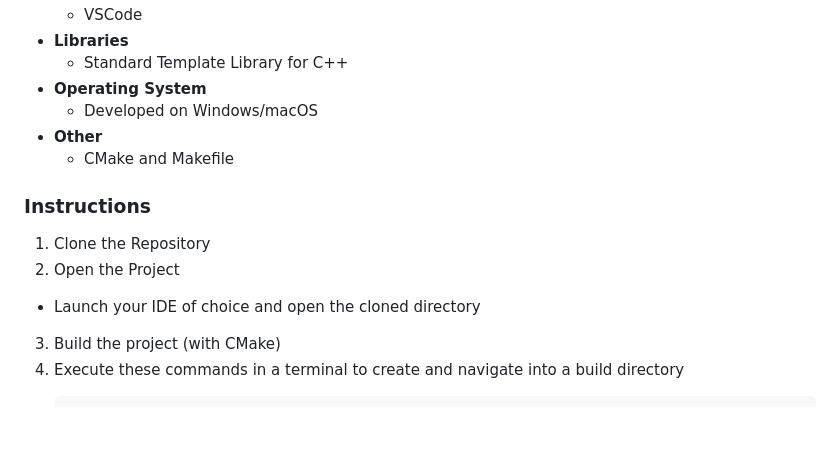
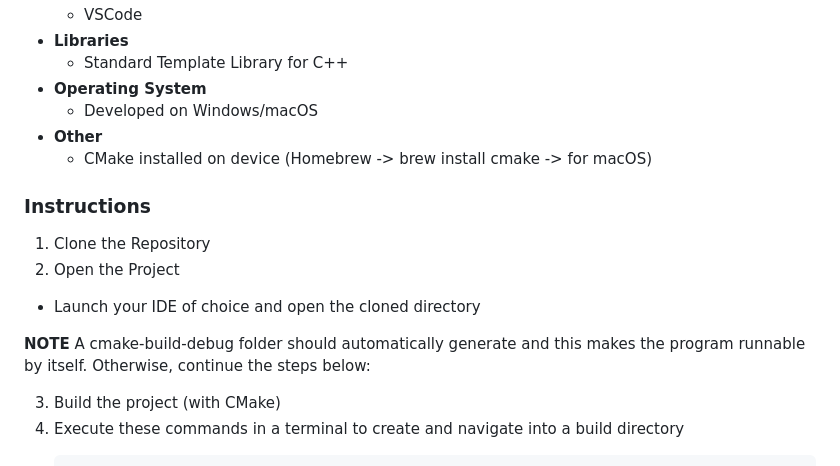
Before and after one commit to jadengong/monopoly-board, a Markdown page: README.md, the part around the change. GitHub-like rendering; blank space fills up the shorter version.

````diff
--- a/README.md
+++ b/README.md
@@ -28,12 +28,16 @@ In order for the code to run, make sure that you have the appropriate environemn
 - **Operating System**
   - Developed on Windows/macOS
 - **Other**
-  - CMake and Makefile
+  - CMake installed on device (Homebrew -> brew install cmake -> for macOS)
 
 ### Instructions
 1. Clone the Repository
 2. Open the Project
   - Launch your IDE of choice and open the cloned directory
+
+**NOTE** A cmake-build-debug folder should automatically generate and this makes the program runnable by itself.
+Otherwise, continue the steps below:
+
 3. Build the project (with CMake)
   1. Execute these commands in a terminal to create and navigate into a build directory
 - ```
````
